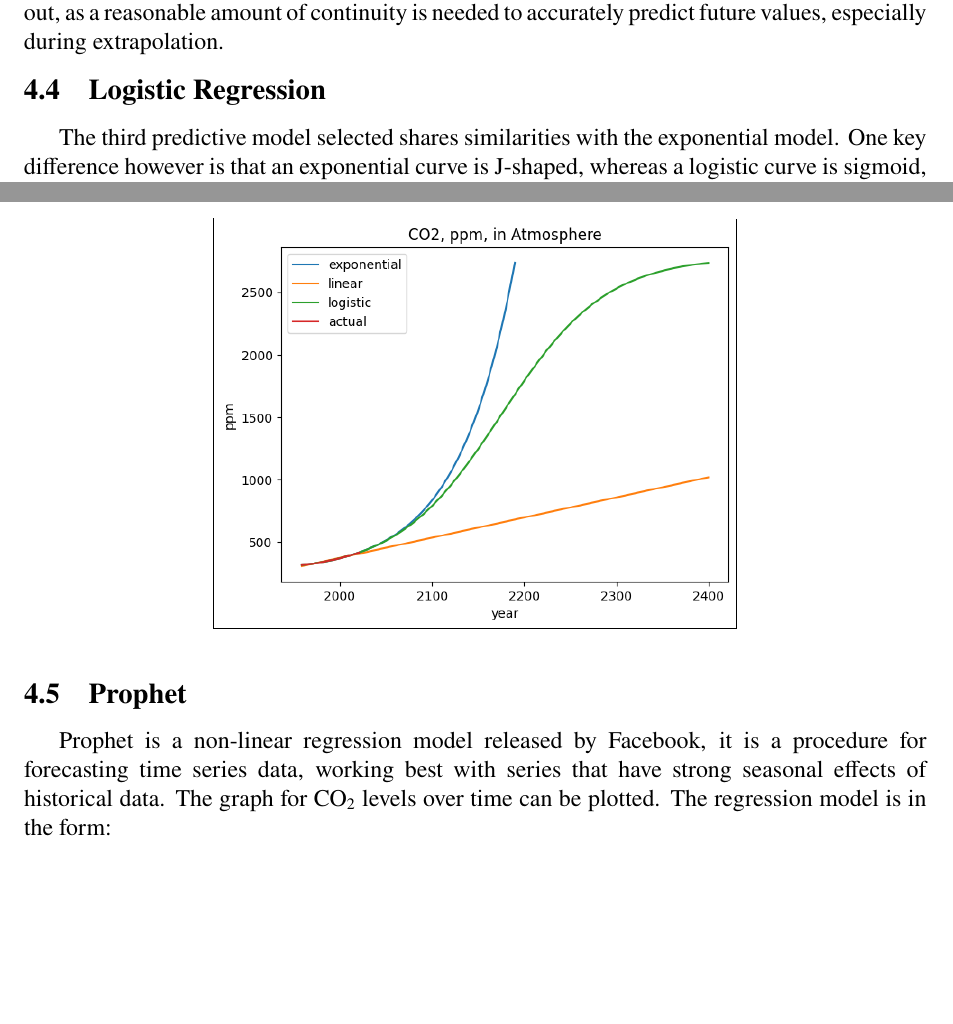
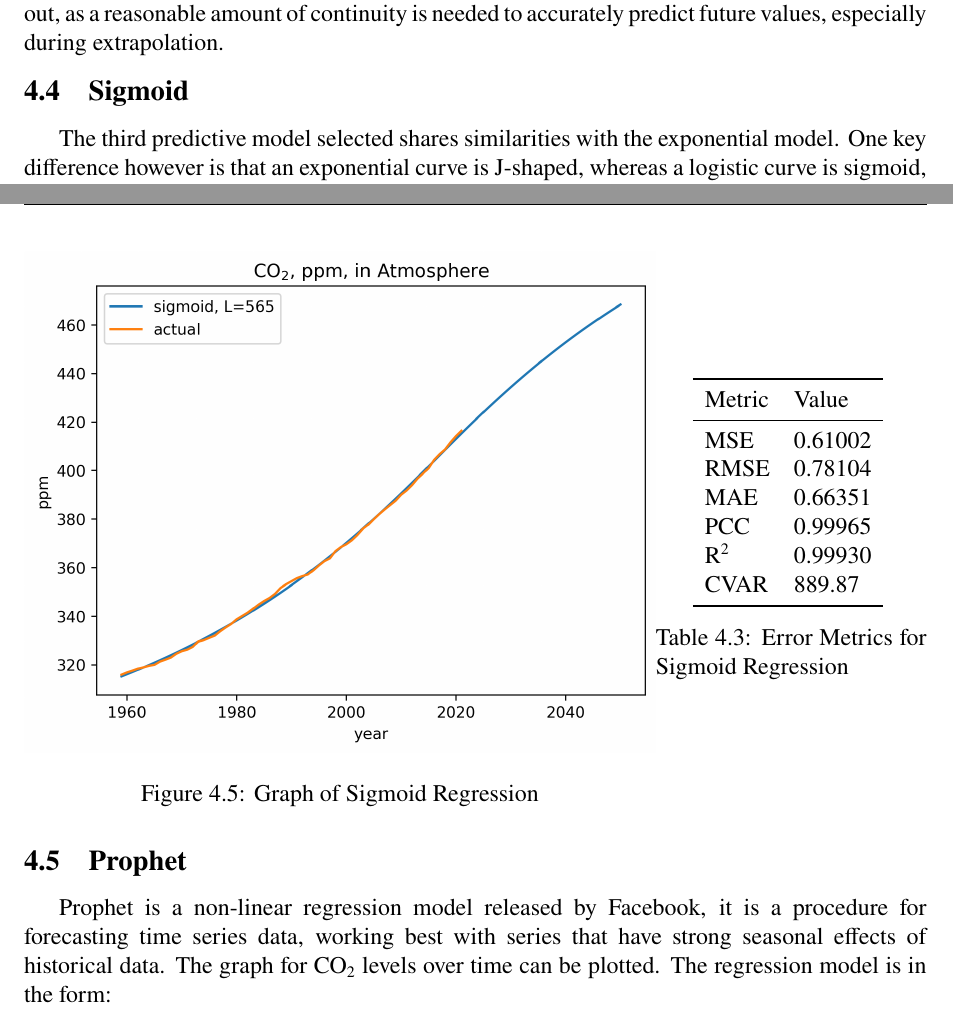
Before and after one commit to akioweh/The-HiMCM, a LaTeX thesis (paper/src/main.tex): two parts of pages 13 and 15 of 21 before the commit and two parts of pages 14 and 15 of 21 after it, joined at a grey line, cut so that both start at the same text, the shorter picture padded with empty space. Compiled offline with pdfLaTeX.

Commit message:
fix things up 'till sigmoid

```diff
--- a/paper/src/main.tex
+++ b/paper/src/main.tex
@@ -27,7 +27,6 @@
 %\addbibresource{citations.bib}
 
 
-\title{Quantitatively Modelling CO\textsubscript{2} and Global Warming}
 
 %! suppress = LineBreak
 \begin{document}
@@ -508,8 +521,10 @@
     However, a key drawback is that a large data set is necessary to carry this method out, as a reasonable amount of continuity is needed to accurately predict future values, especially during extrapolation.
 
 
-    \subsection{Logistic Regression}
-    The third predictive model selected shares similarities with the exponential model. One key difference however is that an exponential curve is J-shaped, whereas a logistic curve is sigmoid, the growth rate of the y-variable (CO\textsubscript{2}) increases during its lag phase, and eventually reaches a stationary phase. The logistic function has the equation:
+    \subsection{Sigmoid}
+    The third predictive model selected shares similarities with the exponential model.
+    One key difference however is that an exponential curve is J-shaped, whereas a logistic curve is sigmoid, the growth rate of the y-variable (CO\textsubscript{2}) increases during its lag phase, and eventually reaches a stationary phase.
+    The logistic function has the equation:
 
     ${\displaystyle f(x)={\frac {L}{1+e^{-k(x-x_{0})}}}}$
 
@@ -523,3 +538,28 @@
 
     The function\textquotesingle s parameters were then manually adjusted to best suit the current data set, giving the following equation: ${y = 2523.6 / (1 + e^{(-0.017587 * (x - 2175.5))}) + 260.0180641636529}$. {y} was then set to 685 to find the year at which CO\textsubscript{2} emissions would reach 685ppm, it was found that it would reach this level at the year 2193. The equation was then graphed alongside with the regression lines of the two previous models to obtain the following graph:
 
+    \begin{table}[h]
+        \begin{minipage}{0.7\linewidth}
+            \centering
+            \includegraphics[width=\textwidth]{co2_sigm_565}%
+            \captionof{figure}{Graph of Sigmoid Regression}
+            \label{fig:co2_logi}
+        \end{minipage}%
+        \begin{minipage}{0.3\linewidth}
+            \centering
+            \begin{tabular}{ll}
+                \toprule
+                Metric               & Value  \\
+                \midrule
+                MSE                  & 0.61002 \\
+                RMSE                 & 0.78104 \\
+                MAE                  & 0.66351 \\
+                PCC                  & 0.99965 \\
+                R\textsuperscript{2} & 0.99930 \\
+                CVAR                 & 889.87 \\
+                \bottomrule
+            \end{tabular}
+            \caption{Error Metrics for Sigmoid Regression}
+            \label{tab:co2_logi_err}
+        \end{minipage}
+    \end{table}
```
Also changed, not shown: paper/out/main.pdf, paper/src/main.tex (47 more changed lines), 1 other file.
